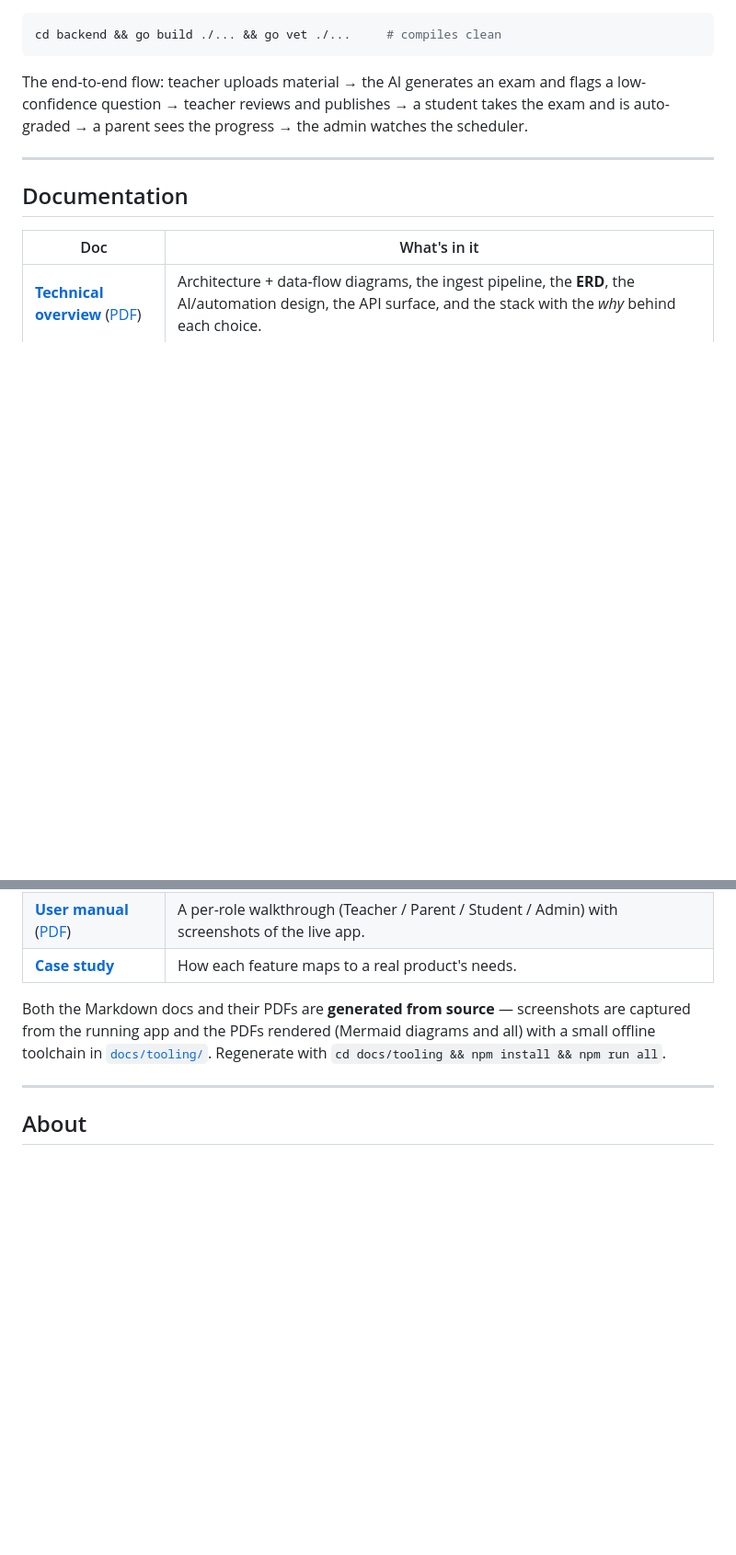
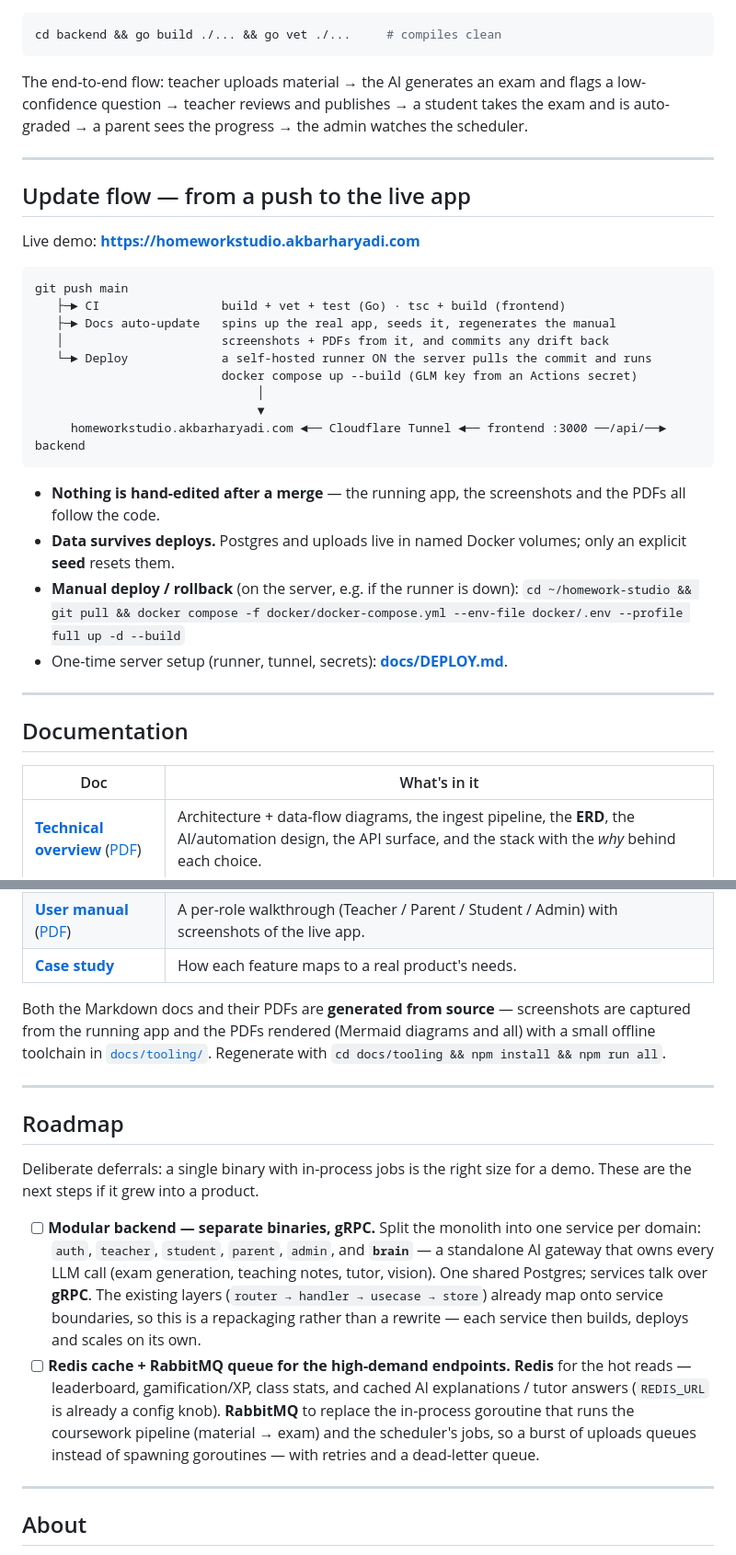
Before and after one commit to akbarharyadi/homework-studio, a Markdown page: README.md, 2 parts joined by grey strips. Shown at 92% size. Rendered like a GitHub page; blank space fills up the shorter version.

Commit message:
README: document the update flow, fix the gate flow, add the roadmap
- Update flow: push → CI → docs auto-update → deploy → live URL, with the manual
  deploy/rollback command and a pointer to docs/DEPLOY.md.
- Confidence gate: it still said a clean exam lands as a draft and every exam needs
  teacher approval — clean exams auto-publish now; only flagged ones wait.
- Roadmap: modular backend (per-domain binaries incl. a standalone `brain` AI
  gateway, shared Postgres, gRPC) and Redis cache + RabbitMQ queue for the
  high-demand endpoints — both deliberately deferred for the demo.

Co-Authored-By: Claude Fable 5.1 <noreply@anthropic.com>

````diff
--- a/README.md
+++ b/README.md
@@ -247,6 +248,32 @@ is auto-graded → a parent sees the progress → the admin watches the schedule
 
 ---
 
+## Update flow — from a push to the live app
+
+Live demo: **https://homeworkstudio.akbarharyadi.com**
+
+```
+git push main
+   ├─► CI                 build + vet + test (Go) · tsc + build (frontend)
+   ├─► Docs auto-update   spins up the real app, seeds it, regenerates the manual
+   │                      screenshots + PDFs from it, and commits any drift back
+   └─► Deploy             a self-hosted runner ON the server pulls the commit and runs
+                          docker compose up --build (GLM key from an Actions secret)
+                               │
+                               ▼
+     homeworkstudio.akbarharyadi.com ◄── Cloudflare Tunnel ◄── frontend :3000 ──/api/──► backend
+```
+
+- **Nothing is hand-edited after a merge** — the running app, the screenshots and the
+  PDFs all follow the code.
+- **Data survives deploys.** Postgres and uploads live in named Docker volumes; only an
+  explicit **seed** resets them.
+- **Manual deploy / rollback** (on the server, e.g. if the runner is down):
+  `cd ~/homework-studio && git pull && docker compose -f docker/docker-compose.yml --env-file docker/.env --profile full up -d --build`
+- One-time server setup (runner, tunnel, secrets): **[docs/DEPLOY.md](docs/DEPLOY.md)**.
+
+---
+
 ## Documentation
 
 | Doc | What's in it |
@@ -262,6 +289,27 @@ small offline toolchain in [`docs/tooling/`](docs/tooling/). Regenerate with
 
 ---
 
+## Roadmap
+
+Deliberate deferrals: a single binary with in-process jobs is the right size for a demo.
+These are the next steps if it grew into a product.
+
+- [ ] **Modular backend — separate binaries, gRPC.** Split the monolith into one service
+  per domain: `auth`, `teacher`, `student`, `parent`, `admin`, and **`brain`** — a
+  standalone AI gateway that owns every LLM call (exam generation, teaching notes, tutor,
+  vision). One shared Postgres; services talk over **gRPC**. The existing layers
+  (`router → handler → usecase → store`) already map onto service boundaries, so this is a
+  repackaging rather than a rewrite — each service then builds, deploys and scales on its
+  own.
+- [ ] **Redis cache + RabbitMQ queue for the high-demand endpoints.** **Redis** for the hot
+  reads — leaderboard, gamification/XP, class stats, and cached AI explanations / tutor
+  answers (`REDIS_URL` is already a config knob). **RabbitMQ** to replace the in-process
+  goroutine that runs the coursework pipeline (material → exam) and the scheduler's jobs,
+  so a burst of uploads queues instead of spawning goroutines — with retries and a
+  dead-letter queue.
+
+---
+
 ## About
 
 Built by **Akbar Priyono Haryadi** as an independent demo. It assembles patterns
````
Also changed, not shown: other parts of README.md (+7 -6 lines).
